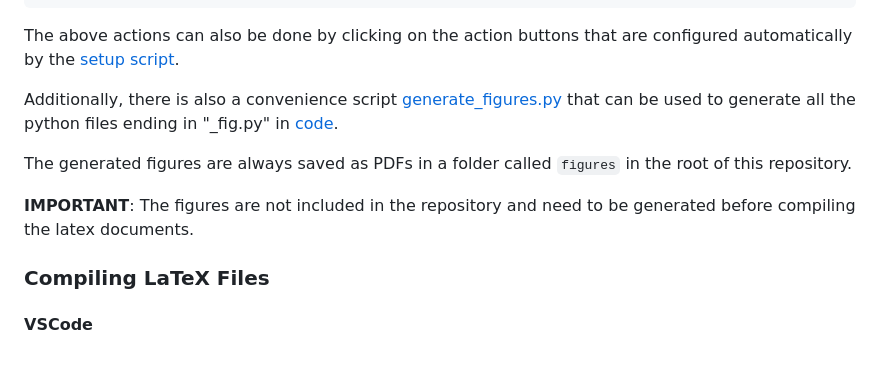
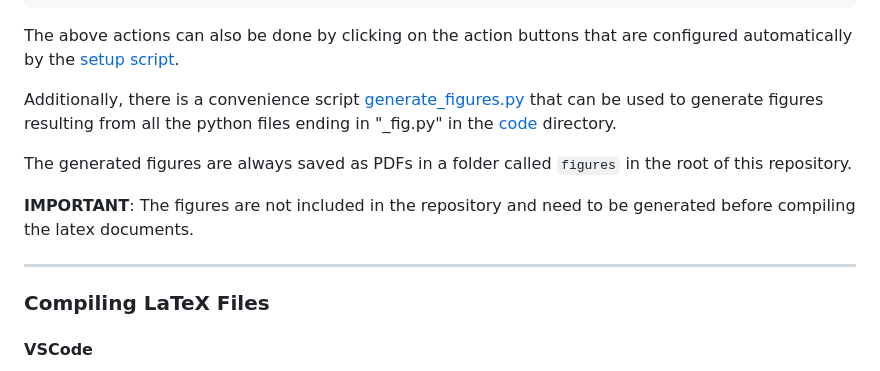
Before and after one commit to PhilipSoliman/am-master-thesis-sharpened-cg-bound, a Markdown page: README.md, the part around the change printed below. Rendered like a GitHub page.

Commit message:
Added section seperators

```diff
--- a/README.md
+++ b/README.md
@@ -84,11 +88,13 @@ python code/model_spectra/absolute_performance_fig.py --show-output
 
 The above actions can also be done by clicking on the action buttons that are configured automatically by the [setup script](#vscode-extensions).
 
-Additionally, there is also a convenience script [generate_figures.py](generate_figures.py) that can be used to generate all the python files ending in "_fig.py" in [code](code).
+Additionally, there is a convenience script [generate_figures.py](generate_figures.py) that can be used to generate figures resulting from all the python files ending in "_fig.py" in the [code](code) directory.
 
 The generated figures are always saved as PDFs in a folder called `figures` in the root of this repository.
 
 **IMPORTANT**: The figures are not included in the repository and need to be generated before compiling the latex documents.
+
+---
 
 ### Compiling LaTeX Files
 
```
Also changed, not shown: other parts of README.md (+4 -0 lines).
